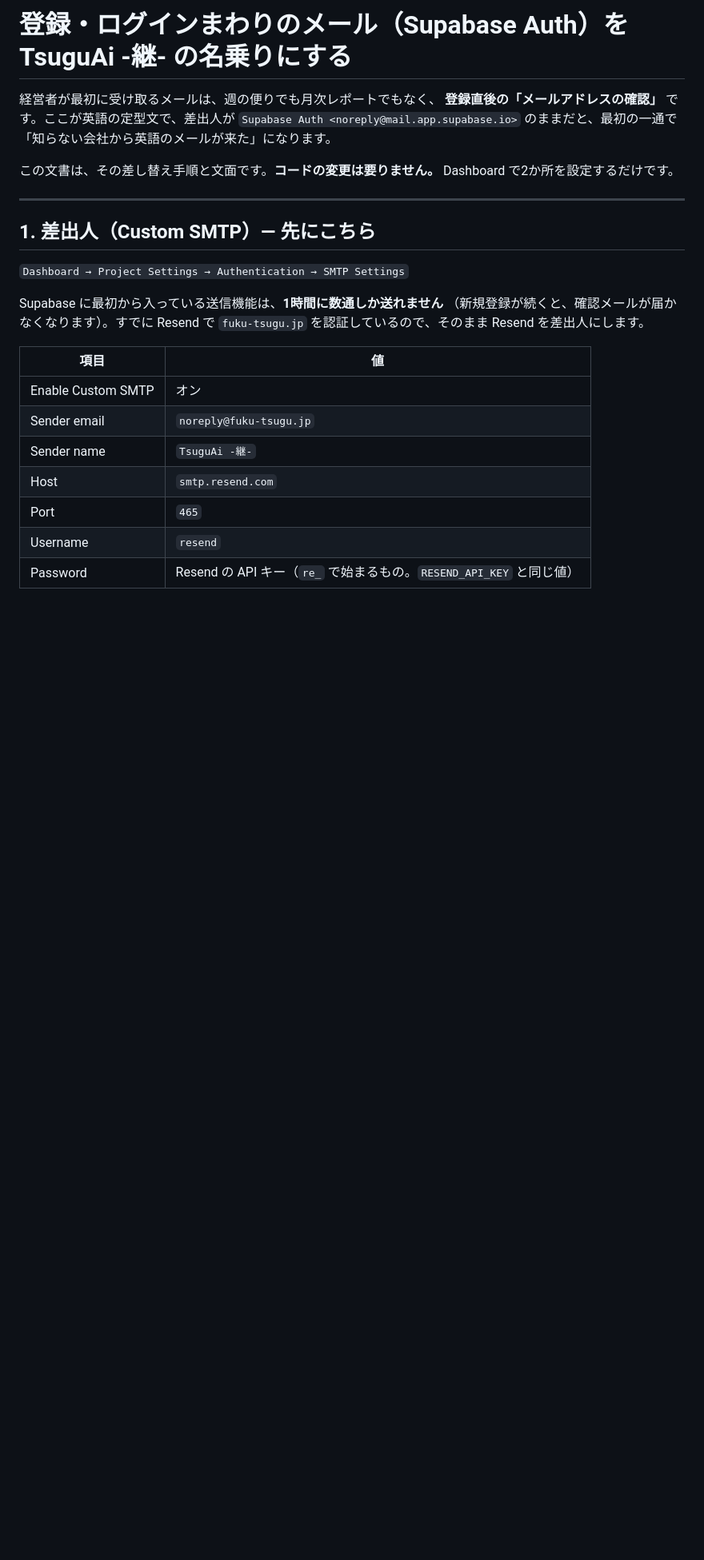
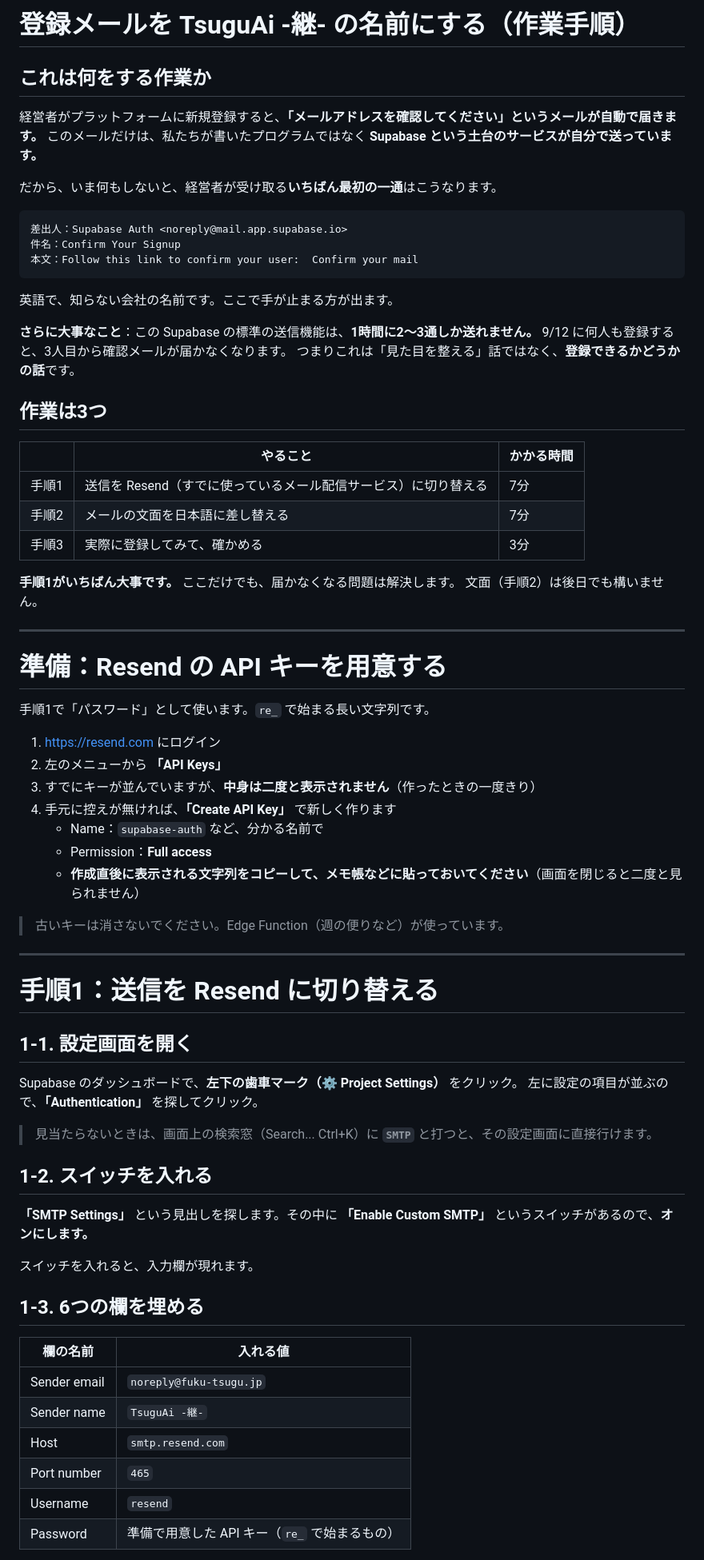
Before and after one commit to y12fukukitaru/Tsugu-Ai, a Markdown page: supabase/auth-email-templates.md, the part around one of its changes. Shown at 80% size. Drawn GitHub-style; blank space fills up the shorter version.

````diff
--- a/supabase/auth-email-templates.md
+++ b/supabase/auth-email-templates.md
@@ -1,30 +1,77 @@
-# 登録・ログインまわりのメール（Supabase Auth）を TsuguAi -継- の名乗りにする
+# 登録メールを TsuguAi -継- の名前にする（作業手順）
 
-経営者が最初に受け取るメールは、週の便りでも月次レポートでもなく、
-**登録直後の「メールアドレスの確認」** です。ここが英語の定型文で、差出人が
-`Supabase Auth <noreply@mail.app.supabase.io>` のままだと、最初の一通で
-「知らない会社から英語のメールが来た」になります。
+## これは何をする作業か
 
-この文書は、その差し替え手順と文面です。**コードの変更は要りません。**
-Dashboard で2か所を設定するだけです。
+経営者がプラットフォームに新規登録すると、**「メールアドレスを確認してください」というメールが自動で届きます。**
+このメールだけは、私たちが書いたプログラムではなく **Supabase という土台のサービスが自分で送っています。**
+
+だから、いま何もしないと、経営者が受け取る**いちばん最初の一通**はこうなります。
+
+```
+差出人：Supabase Auth <noreply@mail.app.supabase.io>
+件名：Confirm Your Signup
+本文：Follow this link to confirm your user:  Confirm your mail
+```
+
+英語で、知らない会社の名前です。ここで手が止まる方が出ます。
+
+**さらに大事なこと**：この Supabase の標準の送信機能は、**1時間に2〜3通しか送れません。**
+9/12 に何人も登録すると、3人目から確認メールが届かなくなります。
+つまりこれは「見た目を整える」話ではなく、**登録できるかどうかの話**です。
+
+## 作業は3つ
+
+| | やること | かかる時間 |
+|---|---|---|
+| 手順1 | 送信を Resend（すでに使っているメール配信サービス）に切り替える | 7分 |
+| 手順2 | メールの文面を日本語に差し替える | 7分 |
+| 手順3 | 実際に登録してみて、確かめる | 3分 |
+
+**手順1がいちばん大事です。** ここだけでも、届かなくなる問題は解決します。
+文面（手順2）は後日でも構いません。
 
 ---
 
-## 1. 差出人（Custom SMTP）— 先にこちら
+# 準備：Resend の API キーを用意する
 
-`Dashboard → Project Settings → Authentication → SMTP Settings`
+手順1で「パスワード」として使います。`re_` で始まる長い文字列です。
 
-Supabase に最初から入っている送信機能は、**1時間に数通しか送れません**
-（新規登録が続くと、確認メールが届かなくなります）。すでに Resend で
-`fuku-tsugu.jp` を認証しているので、そのまま Resend を差出人にします。
+1. https://resend.com にログイン
+2. 左のメニューから **「API Keys」**
+3. すでにキーが並んでいますが、**中身は二度と表示されません**（作ったときの一度きり）
+4. 手元に控えが無ければ、**「Create API Key」** で新しく作ります
+   - Name：`supabase-auth` など、分かる名前で
+   - Permission：**Full access**
+   - **作成直後に表示される文字列をコピーして、メモ帳などに貼っておいてください**（画面を閉じると二度と見られません）
 
-| 項目 | 値 |
+> 古いキーは消さないでください。Edge Function（週の便りなど）が使っています。
+
+---
+
+# 手順1：送信を Resend に切り替える
+
+## 1-1. 設定画面を開く
+
+Supabase のダッシュボードで、**左下の歯車マーク（⚙ Project Settings）** をクリック。
+左に設定の項目が並ぶので、**「Authentication」** を探してクリック。
+
+> 見当たらないときは、画面上の検索窓（Search... Ctrl+K）に **`SMTP`** と打つと、その設定画面に直接行けます。
+
+## 1-2. スイッチを入れる
+
+**「SMTP Settings」** という見出しを探します。その中に
+**「Enable Custom SMTP」** というスイッチがあるので、**オンにします。**
+
+スイッチを入れると、入力欄が現れます。
+
+## 1-3. 6つの欄を埋める
+
+| 欄の名前 | 入れる値 |
 |---|---|
-| Enable Custom SMTP | オン |
 | Sender email | `noreply@fuku-tsugu.jp` |
 | Sender name | `TsuguAi -継-` |
 | Host | `smtp.resend.com` |
-| Port | `465` |
+| Port number | `465` |
 | Username | `resend` |
-| Password | Resend の API キー（`re_` で始まるもの。`RESEND_API_KEY` と同じ値） |
+| Password | 準備で用意した API キー（`re_` で始まるもの） |
 
````
Also changed, not shown: other parts of supabase/auth-email-templates.md (+101 -36 lines).
